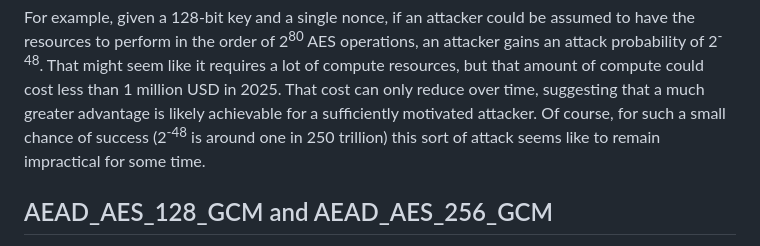
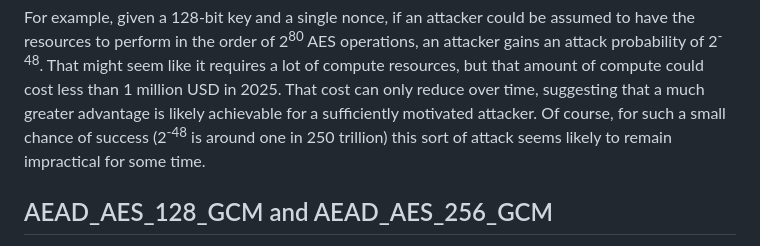
Before and after one commit to cfrg/draft-irtf-cfrg-aead-limits, a Markdown page: draft-irtf-cfrg-aead-limits.md, the part around the change. Drawn GitHub-style.

Commit message:
phrasing
Co-authored-by: Felix Günther <mail@felixguenther.info>

```diff
--- a/draft-irtf-cfrg-aead-limits.md
+++ b/draft-irtf-cfrg-aead-limits.md
@@ -423,7 +423,7 @@ might seem like it requires a lot of compute resources, but that amount of
 compute could cost less than 1 million USD in 2025. That cost can only reduce
 over time, suggesting that a much greater advantage is likely achievable for a
 sufficiently motivated attacker.  Of course, for such a small chance of success
-(2<sup>-48</sup> is around one in 250 trillion) this sort of attack seems like
+(2<sup>-48</sup> is around one in 250 trillion) this sort of attack seems likely
 to remain impractical for some time.
 
 
```
